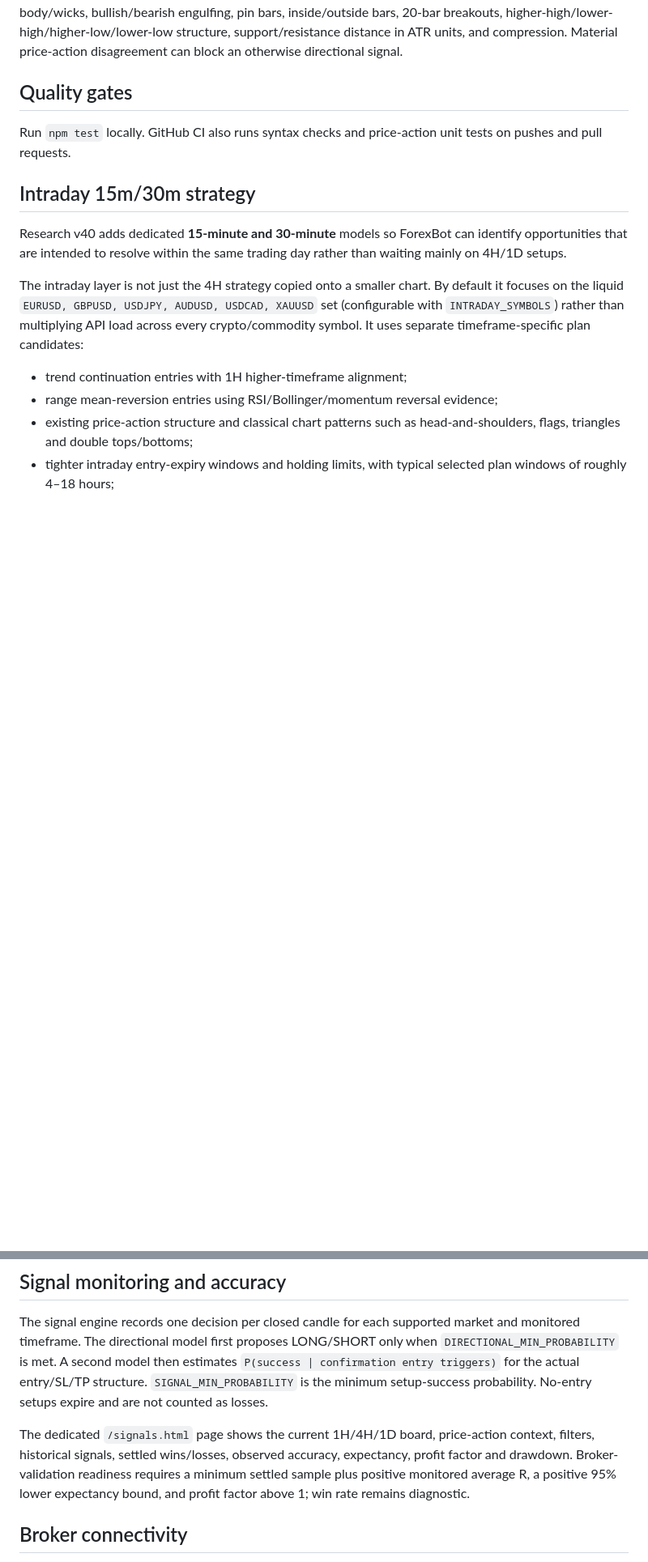
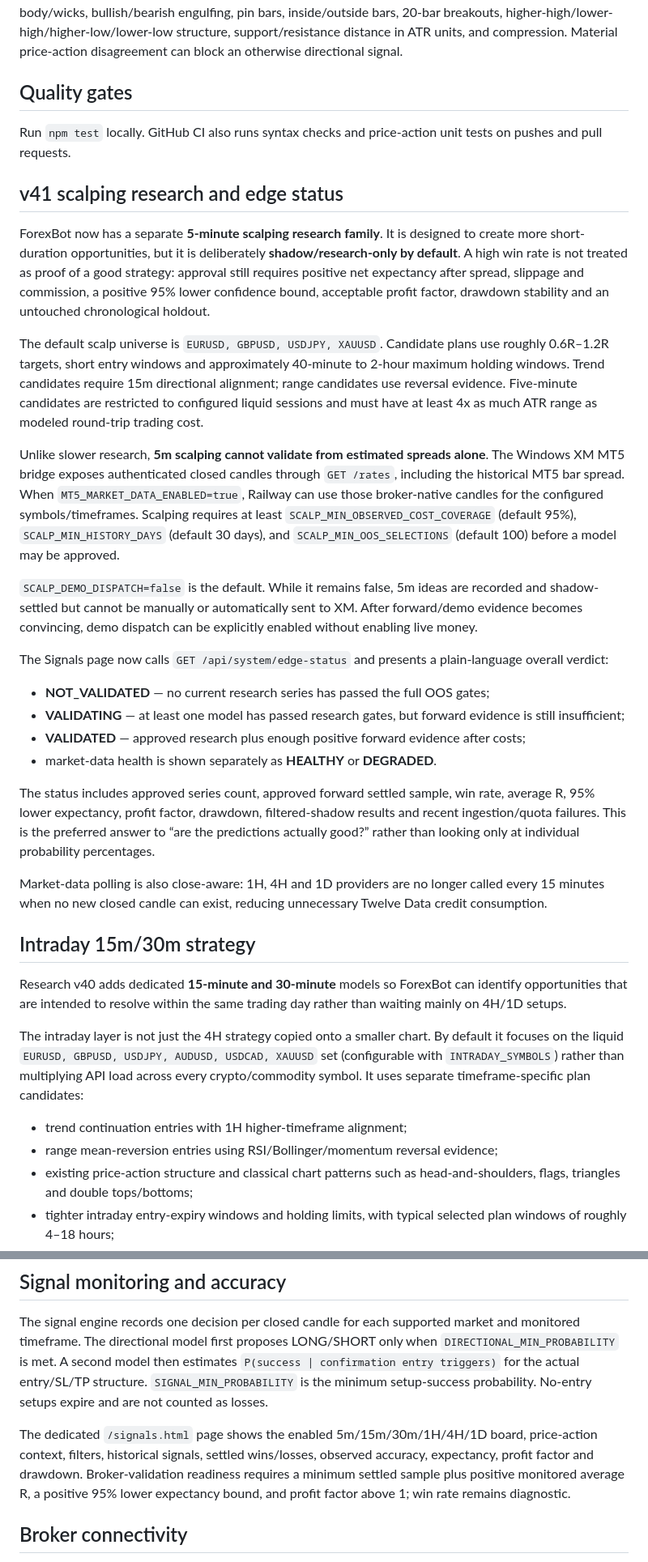
Before and after one commit to selormino/forexbot, a Markdown page: README.md, 2 parts joined by grey strips. Shown at 81% size. Drawn GitHub-style; blank space fills up the shorter version.

Commit message:
Document scalping research and prediction-quality verdict

```diff
--- a/README.md
+++ b/README.md
@@ -115,6 +115,26 @@ The current model version includes price-action features in every training row a
 Run `npm test` locally. GitHub CI also runs syntax checks and price-action unit tests on pushes and pull requests.
 
 
+## v41 scalping research and edge status
+
+ForexBot now has a separate **5-minute scalping research family**. It is designed to create more short-duration opportunities, but it is deliberately **shadow/research-only by default**. A high win rate is not treated as proof of a good strategy: approval still requires positive net expectancy after spread, slippage and commission, a positive 95% lower confidence bound, acceptable profit factor, drawdown stability and an untouched chronological holdout.
+
+The default scalp universe is `EURUSD, GBPUSD, USDJPY, XAUUSD`. Candidate plans use roughly 0.6R–1.2R targets, short entry windows and approximately 40-minute to 2-hour maximum holding windows. Trend candidates require 15m directional alignment; range candidates use reversal evidence. Five-minute candidates are restricted to configured liquid sessions and must have at least 4x as much ATR range as modeled round-trip trading cost.
+
+Unlike slower research, **5m scalping cannot validate from estimated spreads alone**. The Windows XM MT5 bridge exposes authenticated closed candles through `GET /rates`, including the historical MT5 bar spread. When `MT5_MARKET_DATA_ENABLED=true`, Railway can use those broker-native candles for the configured symbols/timeframes. Scalping requires at least `SCALP_MIN_OBSERVED_COST_COVERAGE` (default 95%), `SCALP_MIN_HISTORY_DAYS` (default 30 days), and `SCALP_MIN_OOS_SELECTIONS` (default 100) before a model may be approved.
+
+`SCALP_DEMO_DISPATCH=false` is the default. While it remains false, 5m ideas are recorded and shadow-settled but cannot be manually or automatically sent to XM. After forward/demo evidence becomes convincing, demo dispatch can be explicitly enabled without enabling live money.
+
+The Signals page now calls `GET /api/system/edge-status` and presents a plain-language overall verdict:
+- **NOT_VALIDATED** — no current research series has passed the full OOS gates;
+- **VALIDATING** — at least one model has passed research gates, but forward evidence is still insufficient;
+- **VALIDATED** — approved research plus enough positive forward evidence after costs;
+- market-data health is shown separately as **HEALTHY** or **DEGRADED**.
+
+The status includes approved series count, approved forward settled sample, win rate, average R, 95% lower expectancy, profit factor, drawdown, filtered-shadow results and recent ingestion/quota failures. This is the preferred answer to “are the predictions actually good?” rather than looking only at individual probability percentages.
+
+Market-data polling is also close-aware: 1H, 4H and 1D providers are no longer called every 15 minutes when no new closed candle can exist, reducing unnecessary Twelve Data credit consumption.
+
 ## Intraday 15m/30m strategy
 
 Research v40 adds dedicated **15-minute and 30-minute** models so ForexBot can identify opportunities that are intended to resolve within the same trading day rather than waiting mainly on 4H/1D setups.
@@ -189,7 +209,7 @@ The main view is split into **Trade Now**, **Watching**, and **Near Qualificatio
 ## Signal monitoring and accuracy
 The signal engine records one decision per closed candle for each supported market and monitored timeframe. The directional model first proposes LONG/SHORT only when `DIRECTIONAL_MIN_PROBABILITY` is met. A second model then estimates `P(success | confirmation entry triggers)` for the actual entry/SL/TP structure. `SIGNAL_MIN_PROBABILITY` is the minimum setup-success probability. No-entry setups expire and are not counted as losses.
 
-The dedicated `/signals.html` page shows the current 1H/4H/1D board, price-action context, filters, historical signals, settled wins/losses, observed accuracy, expectancy, profit factor and drawdown. Broker-validation readiness requires a minimum settled sample plus positive monitored average R, a positive 95% lower expectancy bound, and profit factor above 1; win rate remains diagnostic.
+The dedicated `/signals.html` page shows the enabled 5m/15m/30m/1H/4H/1D board, price-action context, filters, historical signals, settled wins/losses, observed accuracy, expectancy, profit factor and drawdown. Broker-validation readiness requires a minimum settled sample plus positive monitored average R, a positive 95% lower expectancy bound, and profit factor above 1; win rate remains diagnostic.
 
 
 ## Broker connectivity
```
